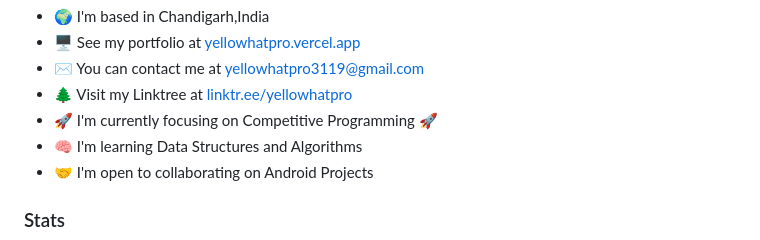
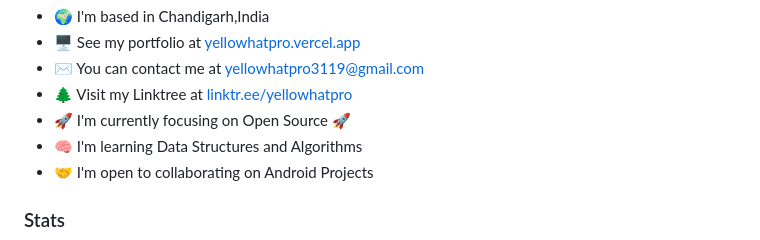
Before and after one commit to yellowHatpro/yellowHatpro, a Markdown page: README.md, the part around the change. Drawn GitHub-style.

```diff
--- a/README.md
+++ b/README.md
@@ -10,7 +10,7 @@ Talks about Android, Kotlin and anime.
 * 🖥️  See my portfolio at [yellowhatpro.vercel.app](http://yellowhatpro.vercel.app)
 * ✉️  You can contact me at [yellowhatpro3119@gmail.com](mailto:yellowhatpro3119@gmail.com)
 * 🌲  Visit my Linktree at [linktr.ee/yellowhatpro](https://linktr.ee/yellowhatpro)
-* 🚀  I'm currently focusing on Competitive Programming 🚀
+* 🚀  I'm currently focusing on Open Source 🚀
 * 🧠  I'm learning Data Structures and Algorithms
 * 🤝  I'm open to collaborating on Android Projects
 
```
